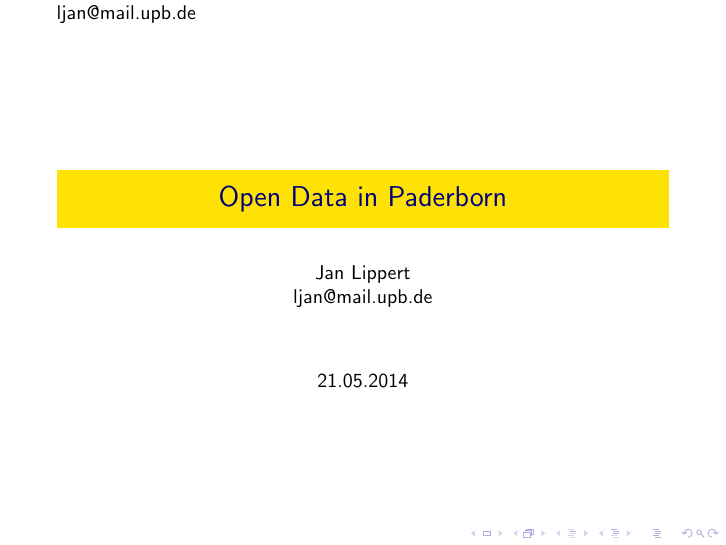
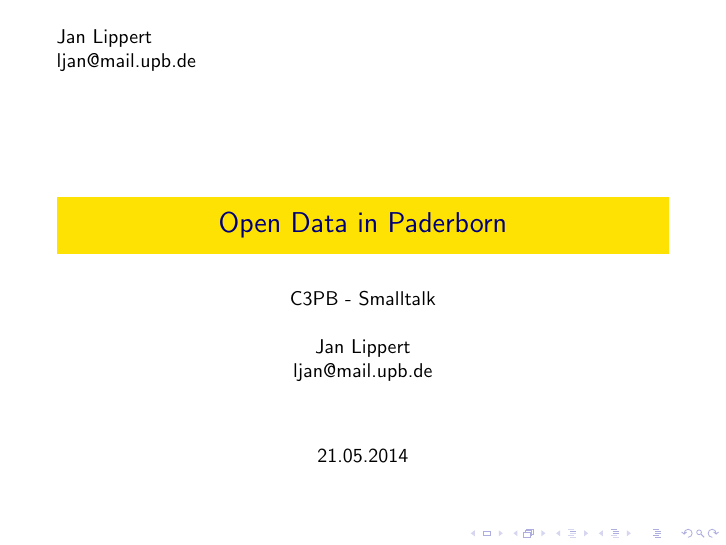
Before and after one commit to codeforpb/open-data-smalltalk, LaTeX slides (smalltalk_open_data.tex): page 1 of 15. Compiled offline with pdfLaTeX.

Commit message:
minor title page adaptions

```diff
--- a/smalltalk_open_data.tex
+++ b/smalltalk_open_data.tex
@@ -12,7 +12,10 @@
 %\usetheme{Montpellier}
 %\usetheme{Pittsburgh}
 
-\author{Jan Lippert\\ljan@mail.upb.de}
+\author{C3PB - Smalltalk\\
+~\\
+Jan Lippert\\
+ljan@mail.upb.de}
 \title{Open Data in Paderborn}
 \date{21.05.2014}
 
```
